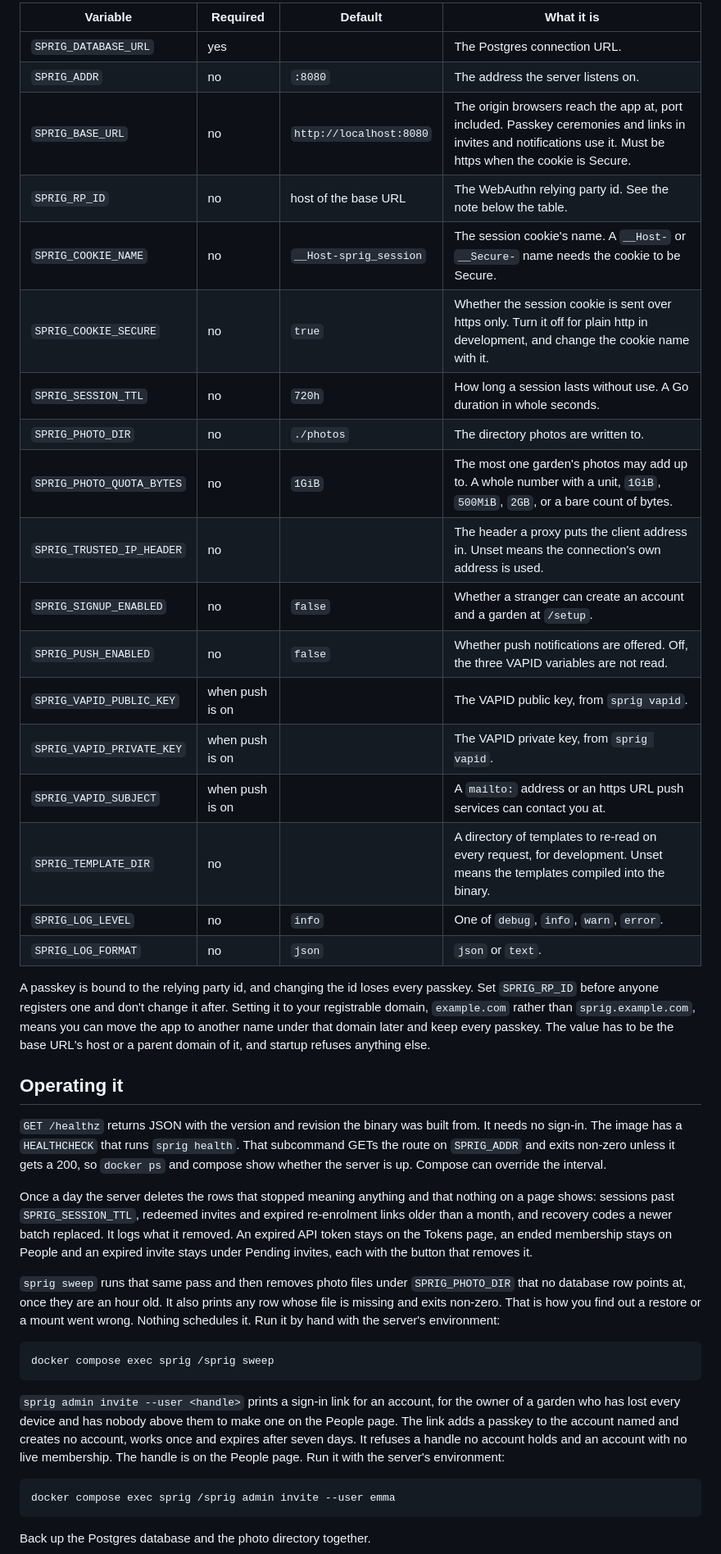
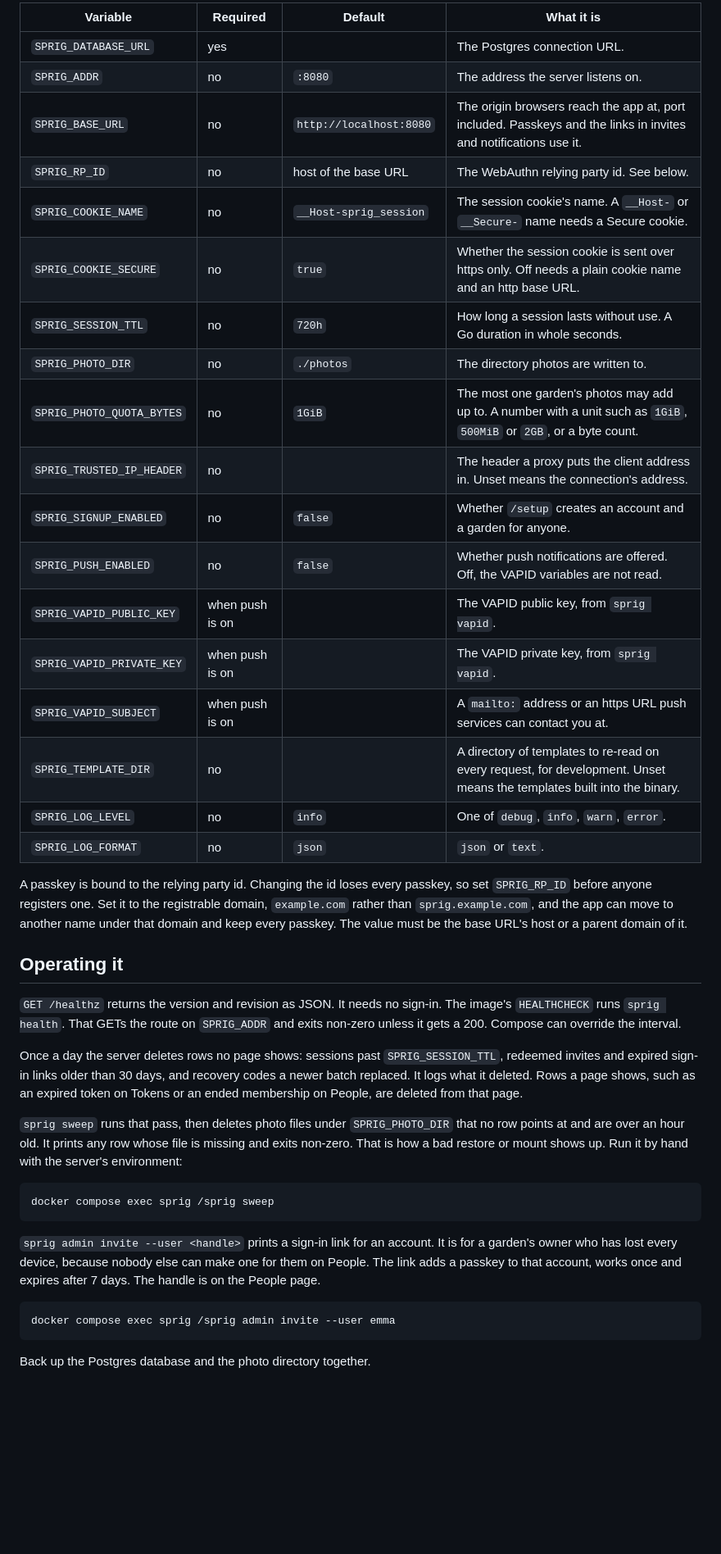
Before and after one commit to ismailshak/sprig, a Markdown page: README.md, the part around one of its changes. Shown at 82% size. GitHub-like rendering; blank space fills up the shorter version.

Commit message:
docs(repo): rewrite the README in the plain register

````diff
--- a/README.md
+++ b/README.md
@@ -102,40 +100,40 @@ Everything is an environment variable, read once at startup. A missing or invali
 
-| Variable                  | Required             | Default                 | What it is                                                                                                                                                       |
-| ------------------------- | -------------------- | ----------------------- | ---------------------------------------------------------------------------------------------------------------------------------------------------------------- |
-| `SPRIG_DATABASE_URL`      | yes                  |                         | The Postgres connection URL.                                                                                                                                     |
-| `SPRIG_ADDR`              | no                   | `:8080`                 | The address the server listens on.                                                                                                                               |
-| `SPRIG_BASE_URL`          | no                   | `http://localhost:8080` | The origin browsers reach the app at, port included. Passkey ceremonies and links in invites and notifications use it. Must be https when the cookie is Secure.   |
-| `SPRIG_RP_ID`             | no                   | host of the base URL    | The WebAuthn relying party id. See the note below the table.                                                                                                     |
-| `SPRIG_COOKIE_NAME`       | no                   | `__Host-sprig_session`  | The session cookie's name. A `__Host-` or `__Secure-` name needs the cookie to be Secure.                                                                        |
-| `SPRIG_COOKIE_SECURE`     | no                   | `true`                  | Whether the session cookie is sent over https only. Turn it off for plain http in development, and change the cookie name with it.                              |
-| `SPRIG_SESSION_TTL`       | no                   | `720h`                  | How long a session lasts without use. A Go duration in whole seconds.                                                                                            |
-| `SPRIG_PHOTO_DIR`         | no                   | `./photos`              | The directory photos are written to.                                                                                                                             |
-| `SPRIG_PHOTO_QUOTA_BYTES` | no                   | `1GiB`                  | The most one garden's photos may add up to. A whole number with a unit, `1GiB`, `500MiB`, `2GB`, or a bare count of bytes.                                     |
-| `SPRIG_TRUSTED_IP_HEADER` | no                   |                         | The header a proxy puts the client address in. Unset means the connection's own address is used.                                                                 |
-| `SPRIG_SIGNUP_ENABLED`    | no                   | `false`                 | Whether a stranger can create an account and a garden at `/setup`.                                                                                               |
-| `SPRIG_PUSH_ENABLED`      | no                   | `false`                 | Whether push notifications are offered. Off, the three VAPID variables are not read.                                                                             |
-| `SPRIG_VAPID_PUBLIC_KEY`  | when push is on      |                         | The VAPID public key, from `sprig vapid`.                                                                                                                        |
-| `SPRIG_VAPID_PRIVATE_KEY` | when push is on      |                         | The VAPID private key, from `sprig vapid`.                                                                                                                       |
-| `SPRIG_VAPID_SUBJECT`     | when push is on      |                         | A `mailto:` address or an https URL push services can contact you at.                                                                                            |
-| `SPRIG_TEMPLATE_DIR`      | no                   |                         | A directory of templates to re-read on every request, for development. Unset means the templates compiled into the binary.                                       |
-| `SPRIG_LOG_LEVEL`         | no                   | `info`                  | One of `debug`, `info`, `warn`, `error`.                                                                                                                         |
-| `SPRIG_LOG_FORMAT`        | no                   | `json`                  | `json` or `text`.                                                                                                                                                |
+| Variable                  | Required        | Default                 | What it is                                                                                                             |
+| ------------------------- | --------------- | ----------------------- | ---------------------------------------------------------------------------------------------------------------------- |
+| `SPRIG_DATABASE_URL`      | yes             |                         | The Postgres connection URL.                                                                                           |
+| `SPRIG_ADDR`              | no              | `:8080`                 | The address the server listens on.                                                                                     |
+| `SPRIG_BASE_URL`          | no              | `http://localhost:8080` | The origin browsers reach the app at, port included. Passkeys and the links in invites and notifications use it.       |
+| `SPRIG_RP_ID`             | no              | host of the base URL    | The WebAuthn relying party id. See below.                                                                              |
+| `SPRIG_COOKIE_NAME`       | no              | `__Host-sprig_session`  | The session cookie's name. A `__Host-` or `__Secure-` name needs a Secure cookie.                                      |
+| `SPRIG_COOKIE_SECURE`     | no              | `true`                  | Whether the session cookie is sent over https only. Off needs a plain cookie name and an http base URL.                |
+| `SPRIG_SESSION_TTL`       | no              | `720h`                  | How long a session lasts without use. A Go duration in whole seconds.                                                  |
+| `SPRIG_PHOTO_DIR`         | no              | `./photos`              | The directory photos are written to.                                                                                   |
+| `SPRIG_PHOTO_QUOTA_BYTES` | no              | `1GiB`                  | The most one garden's photos may add up to. A number with a unit such as `1GiB`, `500MiB` or `2GB`, or a byte count.   |
+| `SPRIG_TRUSTED_IP_HEADER` | no              |                         | The header a proxy puts the client address in. Unset means the connection's address.                                   |
+| `SPRIG_SIGNUP_ENABLED`    | no              | `false`                 | Whether `/setup` creates an account and a garden for anyone.                                                           |
+| `SPRIG_PUSH_ENABLED`      | no              | `false`                 | Whether push notifications are offered. Off, the VAPID variables are not read.                                         |
+| `SPRIG_VAPID_PUBLIC_KEY`  | when push is on |                         | The VAPID public key, from `sprig vapid`.                                                                              |
+| `SPRIG_VAPID_PRIVATE_KEY` | when push is on |                         | The VAPID private key, from `sprig vapid`.                                                                             |
+| `SPRIG_VAPID_SUBJECT`     | when push is on |                         | A `mailto:` address or an https URL push services can contact you at.                                                  |
+| `SPRIG_TEMPLATE_DIR`      | no              |                         | A directory of templates to re-read on every request, for development. Unset means the templates built into the binary. |
+| `SPRIG_LOG_LEVEL`         | no              | `info`                  | One of `debug`, `info`, `warn`, `error`.                                                                               |
+| `SPRIG_LOG_FORMAT`        | no              | `json`                  | `json` or `text`.                                                                                                      |
 
-A passkey is bound to the relying party id, and changing the id loses every passkey. Set `SPRIG_RP_ID` before anyone registers one and don't change it after. Setting it to your registrable domain, `example.com` rather than `sprig.example.com`, means you can move the app to another name under that domain later and keep every passkey. The value has to be the base URL's host or a parent domain of it, and startup refuses anything else.
+A passkey is bound to the relying party id. Changing the id loses every passkey, so set `SPRIG_RP_ID` before anyone registers one. Set it to the registrable domain, `example.com` rather than `sprig.example.com`, and the app can move to another name under that domain and keep every passkey. The value must be the base URL's host or a parent domain of it.
 
 ## Operating it
 
-`GET /healthz` returns JSON with the version and revision the binary was built from. It needs no sign-in. The image has a `HEALTHCHECK` that runs `sprig health`. That subcommand GETs the route on `SPRIG_ADDR` and exits non-zero unless it gets a 200, so `docker ps` and compose show whether the server is up. Compose can override the interval.
+`GET /healthz` returns the version and revision as JSON. It needs no sign-in. The image's `HEALTHCHECK` runs `sprig health`. That GETs the route on `SPRIG_ADDR` and exits non-zero unless it gets a 200. Compose can override the interval.
 
-Once a day the server deletes the rows that stopped meaning anything and that nothing on a page shows: sessions past `SPRIG_SESSION_TTL`, redeemed invites and expired re-enrolment links older than a month, and recovery codes a newer batch replaced. It logs what it removed. An expired API token stays on the Tokens page, an ended membership stays on People and an expired invite stays under Pending invites, each with the button that removes it.
+Once a day the server deletes rows no page shows: sessions past `SPRIG_SESSION_TTL`, redeemed invites and expired sign-in links older than 30 days, and recovery codes a newer batch replaced. It logs what it deleted. Rows a page shows, such as an expired token on Tokens or an ended membership on People, are deleted from that page.
 
-`sprig sweep` runs that same pass and then removes photo files under `SPRIG_PHOTO_DIR` that no database row points at, once they are an hour old. It also prints any row whose file is missing and exits non-zero. That is how you find out a restore or a mount went wrong. Nothing schedules it. Run it by hand with the server's environment:
+`sprig sweep` runs that pass, then deletes photo files under `SPRIG_PHOTO_DIR` that no row points at and are over an hour old. It prints any row whose file is missing and exits non-zero. That is how a bad restore or mount shows up. Run it by hand with the server's environment:
 
 ```sh
 docker compose exec sprig /sprig sweep
 ```
 
-`sprig admin invite --user <handle>` prints a sign-in link for an account, for the owner of a garden who has lost every device and has nobody above them to make one on the People page. The link adds a passkey to the account named and creates no account, works once and expires after seven days. It refuses a handle no account holds and an account with no live membership. The handle is on the People page. Run it with the server's environment:
+`sprig admin invite --user <handle>` prints a sign-in link for an account. It is for a garden's owner who has lost every device, because nobody else can make one for them on People. The link adds a passkey to that account, works once and expires after 7 days. The handle is on the People page.
 
 ```sh
 docker compose exec sprig /sprig admin invite --user emma
````
Also changed, not shown: other parts of README.md (+17 -19 lines).
